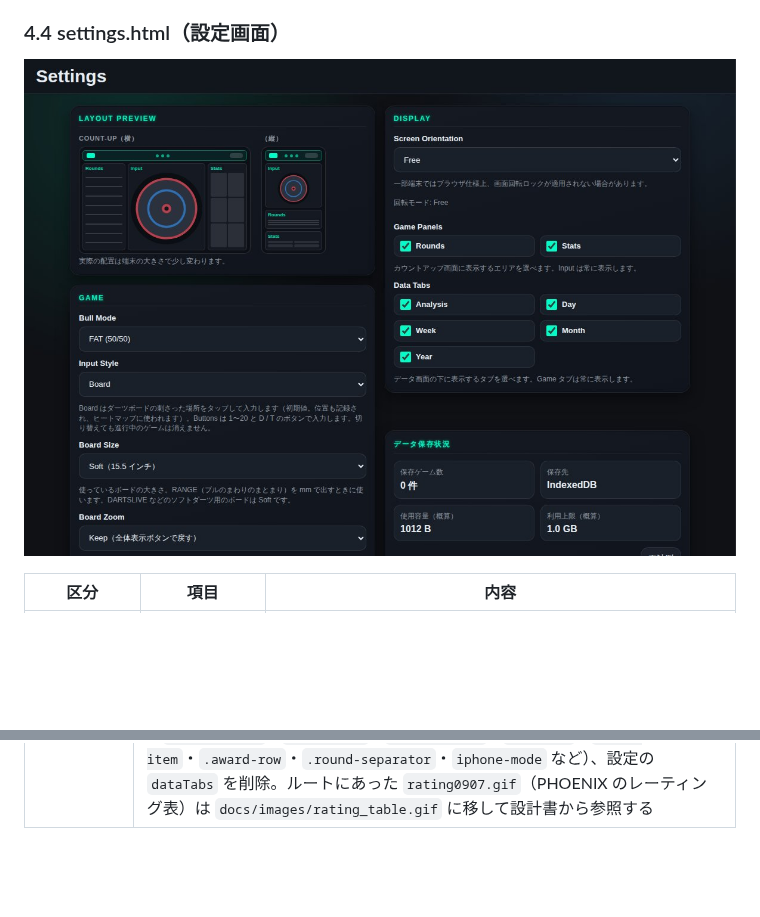
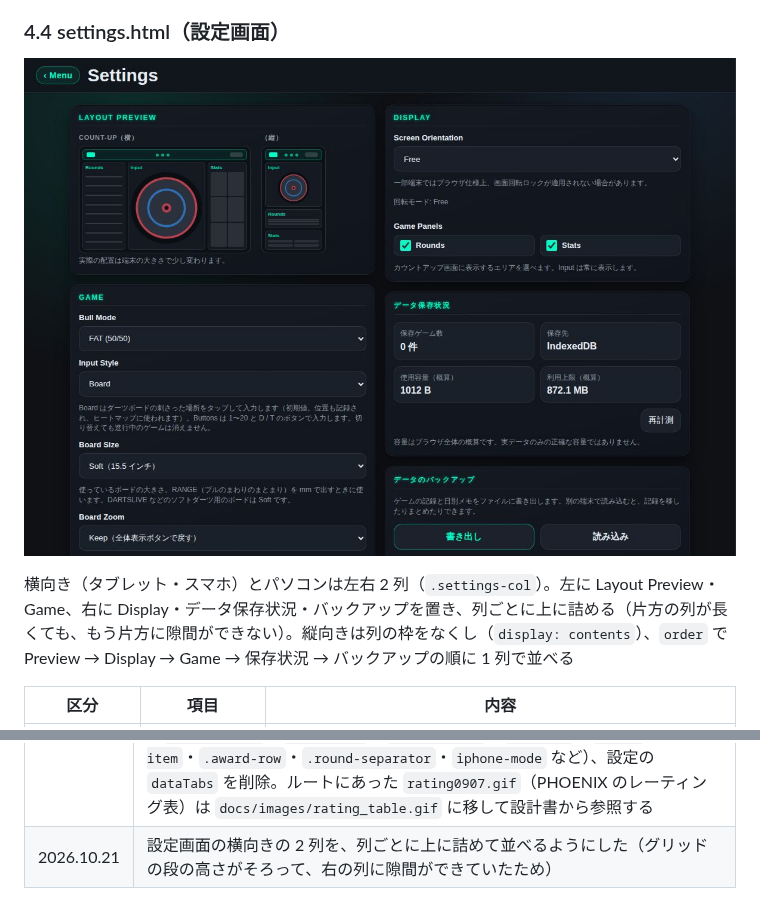
Before and after one commit to izayoisinya/darts-practice, a Markdown page: docs/design.md, 2 parts joined by grey strips. Drawn GitHub-style; pictures changed too: docs/images/settings_tablet.jpg; blank space fills up the shorter version.

```diff
--- a/docs/design.md
+++ b/docs/design.md
@@ -306,6 +306,8 @@ Stats の画面のヘッダー右の **Count-Up / 01 / Cricket** で切り替え
 ### 4.4 settings.html（設定画面）
 
 ![設定画面](images/settings_tablet.jpg)
+
+横向き（タブレット・スマホ）とパソコンは左右 2 列（`.settings-col`）。左に Layout Preview・Game、右に Display・データ保存状況・バックアップを置き、列ごとに上に詰める（片方の列が長くても、もう片方に隙間ができない）。縦向きは列の枠をなくし（`display: contents`）、`order` で Preview → Display → Game → 保存状況 → バックアップの順に 1 列で並べる
 
 | 区分 | 項目 | 内容 |
 | --- | --- | --- |
@@ -1042,3 +1044,4 @@ graph LR
 | 2026.10.10 | データのトップの Summary を練習量だけの Practice（今週・今月・今年。今日が基準）に変更し、成績の推移は Stats の Period（`data_period.js`。ゲームの種類ごとに、直近 12 期間の平均の棒グラフと今の期間・前の期間の比較）に移した |
 | 2026.10.10 | お休みしていた Day / Week / Month / Year のビュー（`data_grouped.js` / `data_detail.js`）・タグ集計・テストデータ削除の処理・使わなくなった CSS を削除し、日別メモは `data_notes.js` にまとめた。もとの機能から、その日の Bull / In-Bull / Triple の割合（トップの選んだ日）、メモの写真の表示（トップ。押すと大きく）、2 つの日の比較（Stats の Day Compare）を作り直した |
 | 2026.10.10 | 全体の使われていないものを整理：どこからも呼ばれていない関数（`setupLinks()`〔`main.js` の `[data-link]` の処理と重複〕・`clearSessionsStorage()` / `clearSessionsFromDb()`・`getCricketMarkSymbol()`・`getSessionTotalAwards()`）、使われていない CSS（`.darts-block`・`.sub-value`・`.total-label`・`.divider`・`.stat-item`・`.award-row`・`.round-separator`・`iphone-mode` など）、設定の `dataTabs` を削除。ルートにあった `rating0907.gif`（PHOENIX のレーティング表）は `docs/images/rating_table.gif` に移して設計書から参照する |
+| 2026.10.21 | 設定画面の横向きの 2 列を、列ごとに上に詰めて並べるようにした（グリッドの段の高さがそろって、右の列に隙間ができていたため） |
```
Also changed, not shown: 3 other files.
